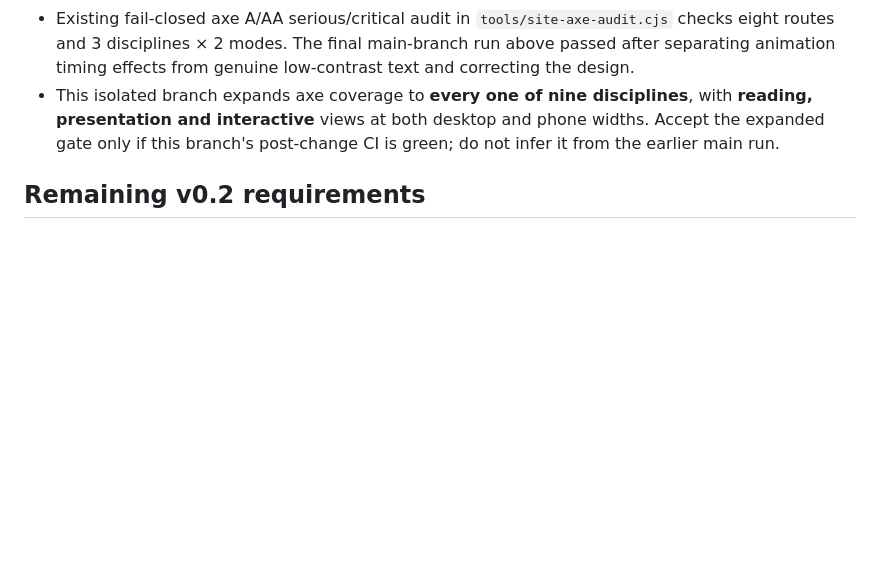
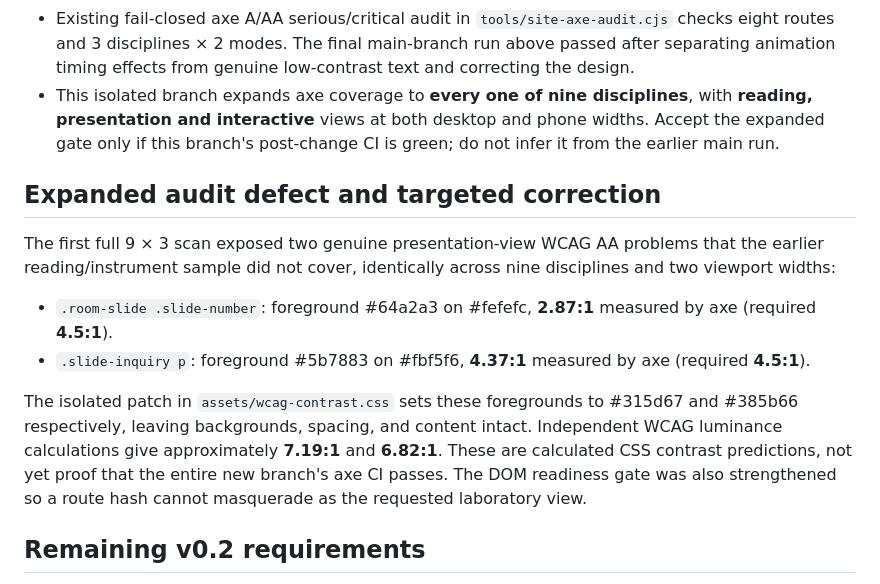
Before and after one commit to nikahanghojjati-oss/worldline-lab, a Markdown page: research/release-v02-v025-acceptance-S003-R001.md, the part around the change. GitHub-like rendering; blank space fills up the shorter version.

Commit message:
docs(v0.25): record exact source-measured presentation AA failures and independent contrast calculations

```diff
--- a/research/release-v02-v025-acceptance-S003-R001.md
+++ b/research/release-v02-v025-acceptance-S003-R001.md
@@ -10,6 +10,13 @@ Harden release criteria for Truth Engine v0.2 and nine-room research syllabi v0.
 - The existing `tools/site-browser-smoke.cjs` checks eight routes and 9 × 3 research modes in Playwright Chromium at 1440 × 900 and 390 × 844. It does not test physical iPhone Safari, assistive technology, or genuine domain-specific scientific validation of introductory instruments.
 - Existing fail-closed axe A/AA serious/critical audit in `tools/site-axe-audit.cjs` checks eight routes and 3 disciplines × 2 modes. The final main-branch run above passed after separating animation timing effects from genuine low-contrast text and correcting the design.
 - This isolated branch expands axe coverage to **every one of nine disciplines**, with **reading, presentation and interactive** views at both desktop and phone widths. Accept the expanded gate only if this branch's post-change CI is green; do not infer it from the earlier main run.
+
+## Expanded audit defect and targeted correction
+The first full 9 × 3 scan exposed two genuine presentation-view WCAG AA problems that the earlier reading/instrument sample did not cover, identically across nine disciplines and two viewport widths:
+- `.room-slide .slide-number`: foreground #64a2a3 on #fefefc, **2.87:1** measured by axe (required **4.5:1**).
+- `.slide-inquiry p`: foreground #5b7883 on #fbf5f6, **4.37:1** measured by axe (required **4.5:1**).
+
+The isolated patch in `assets/wcag-contrast.css` sets these foregrounds to #315d67 and #385b66 respectively, leaving backgrounds, spacing, and content intact. Independent WCAG luminance calculations give approximately **7.19:1** and **6.82:1**. These are calculated CSS contrast predictions, not yet proof that the entire new branch's axe CI passes. The DOM readiness gate was also strengthened so a route hash cannot masquerade as the requested laboratory view.
 
 ## Remaining v0.2 requirements
 1. Trusted GitHub REST review verification is implemented and negative fixture-tested in `tools/truth-engine/github-approval.cjs` and `review.cjs`: proposed directional score changes and reversals must use a real non-draft PR, exact evidence-commit SHA and a distinct recognized GitHub reviewer. Synthetic fixtures demonstrate gate logic, **not** real independent review.
```
